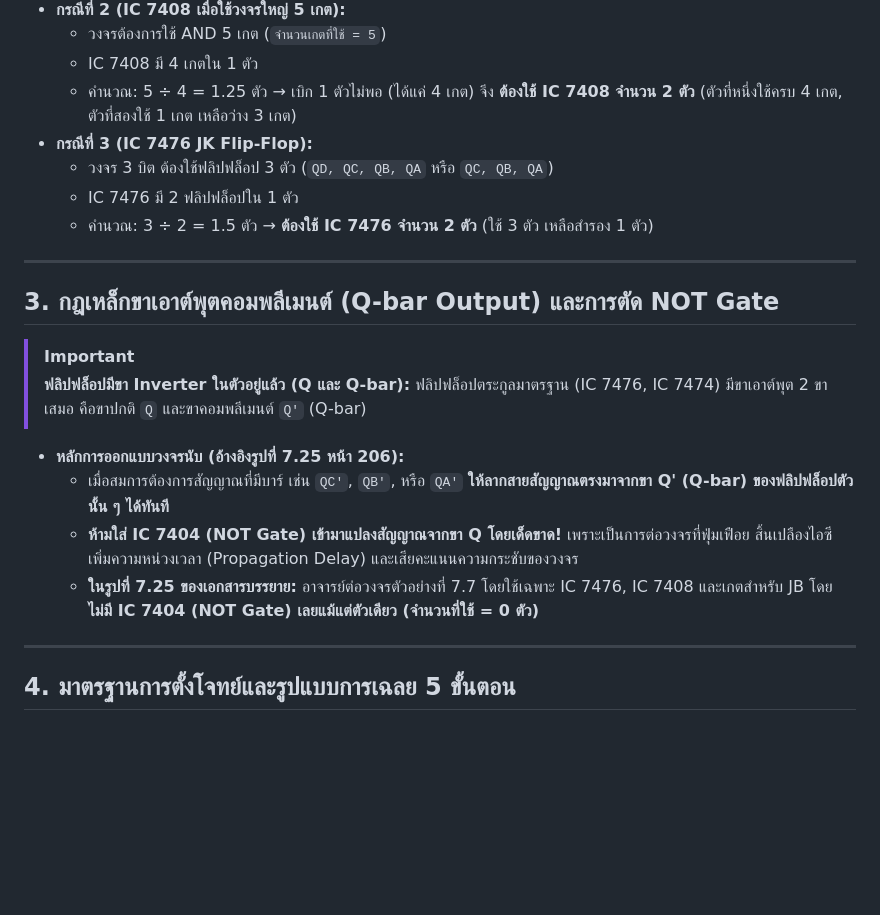
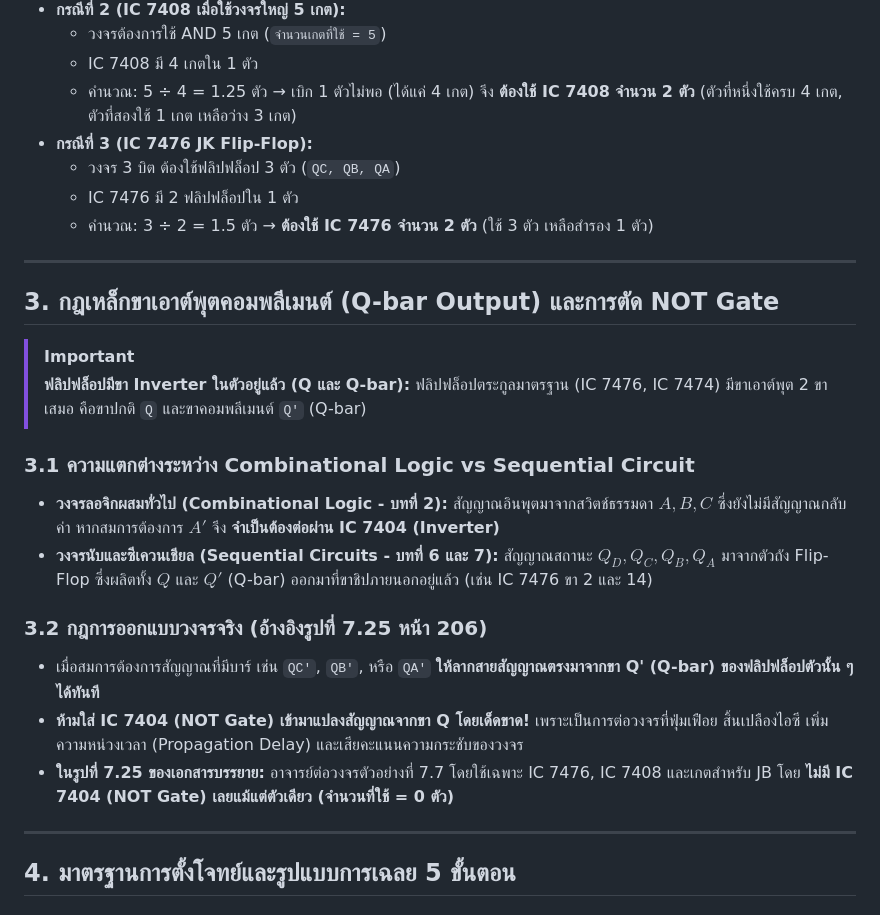
Before and after one commit to T3thr/digital-logic-study-nu, a Markdown page: STANDARDS.md, the part around one of its changes. GitHub-like rendering; blank space fills up the shorter version.

```diff
--- a/STANDARDS.md
+++ b/STANDARDS.md
@@ -55,7 +55,7 @@
   - IC 7408 มี 4 เกตใน 1 ตัว
   - คำนวณ: 5 &divide; 4 = 1.25 ตัว &rarr; เบิก 1 ตัวไม่พอ (ได้แค่ 4 เกต) จึง **ต้องใช้ IC 7408 จำนวน 2 ตัว** (ตัวที่หนึ่งใช้ครบ 4 เกต, ตัวที่สองใช้ 1 เกต เหลือว่าง 3 เกต)
 - **กรณีที่ 3 (IC 7476 JK Flip-Flop):**
-  - วงจร 3 บิต ต้องใช้ฟลิปฟล็อป 3 ตัว (`QD, QC, QB, QA` หรือ `QC, QB, QA`)
+  - วงจร 3 บิต ต้องใช้ฟลิปฟล็อป 3 ตัว (`QC, QB, QA`)
   - IC 7476 มี 2 ฟลิปฟล็อปใน 1 ตัว
   - คำนวณ: 3 &divide; 2 = 1.5 ตัว &rarr; **ต้องใช้ IC 7476 จำนวน 2 ตัว** (ใช้ 3 ตัว เหลือสำรอง 1 ตัว)
 
@@ -67,10 +67,14 @@
 > **ฟลิปฟล็อปมีขา Inverter ในตัวอยู่แล้ว (Q และ Q-bar):**
 > ฟลิปฟล็อปตระกูลมาตรฐาน (IC 7476, IC 7474) มีขาเอาต์พุต 2 ขาเสมอ คือขาปกติ `Q` และขาคอมพลีเมนต์ `Q'` (Q-bar)
 
-- **หลักการออกแบบวงจรนับ (อ้างอิงรูปที่ 7.25 หน้า 206):**
-  - เมื่อสมการต้องการสัญญาณที่มีบาร์ เช่น `QC'`, `QB'`, หรือ `QA'` **ให้ลากสายสัญญาณตรงมาจากขา Q' (Q-bar) ของฟลิปฟล็อปตัวนั้น ๆ ได้ทันที**
-  - **ห้ามใส่ IC 7404 (NOT Gate) เข้ามาแปลงสัญญาณจากขา Q โดยเด็ดขาด!** เพราะเป็นการต่อวงจรที่ฟุ่มเฟือย สิ้นเปลืองไอซี เพิ่มความหน่วงเวลา (Propagation Delay) และเสียคะแนนความกระชับของวงจร
-  - **ในรูปที่ 7.25 ของเอกสารบรรยาย:** อาจารย์ต่อวงจรตัวอย่างที่ 7.7 โดยใช้เฉพาะ IC 7476, IC 7408 และเกตสำหรับ JB โดย **ไม่มี IC 7404 (NOT Gate) เลยแม้แต่ตัวเดียว (จำนวนที่ใช้ = 0 ตัว)**
+### 3.1 ความแตกต่างระหว่าง Combinational Logic vs Sequential Circuit
+- **วงจรลอจิกผสมทั่วไป (Combinational Logic - บทที่ 2):** สัญญาณอินพุตมาจากสวิตช์ธรรมดา $A, B, C$ ซึ่งยังไม่มีสัญญาณกลับค่า หากสมการต้องการ $A'$ จึง **จำเป็นต้องต่อผ่าน IC 7404 (Inverter)**
+- **วงจรนับและซีเควนเชียล (Sequential Circuits - บทที่ 6 และ 7):** สัญญาณสถานะ $Q_D, Q_C, Q_B, Q_A$ มาจากตัวถัง Flip-Flop ซึ่งผลิตทั้ง $Q$ และ $Q'$ (Q-bar) ออกมาที่ขาชิปภายนอกอยู่แล้ว (เช่น IC 7476 ขา 2 และ 14)
+
+### 3.2 กฎการออกแบบวงจรจริง (อ้างอิงรูปที่ 7.25 หน้า 206)
+- เมื่อสมการต้องการสัญญาณที่มีบาร์ เช่น `QC'`, `QB'`, หรือ `QA'` **ให้ลากสายสัญญาณตรงมาจากขา Q' (Q-bar) ของฟลิปฟล็อปตัวนั้น ๆ ได้ทันที**
+- **ห้ามใส่ IC 7404 (NOT Gate) เข้ามาแปลงสัญญาณจากขา Q โดยเด็ดขาด!** เพราะเป็นการต่อวงจรที่ฟุ่มเฟือย สิ้นเปลืองไอซี เพิ่มความหน่วงเวลา (Propagation Delay) และเสียคะแนนความกระชับของวงจร
+- **ในรูปที่ 7.25 ของเอกสารบรรยาย:** อาจารย์ต่อวงจรตัวอย่างที่ 7.7 โดยใช้เฉพาะ IC 7476, IC 7408 และเกตสำหรับ JB โดย **ไม่มี IC 7404 (NOT Gate) เลยแม้แต่ตัวเดียว (จำนวนที่ใช้ = 0 ตัว)**
 
 ---
 
```
Also changed, not shown: other parts of STANDARDS.md (+38 -1 lines).
